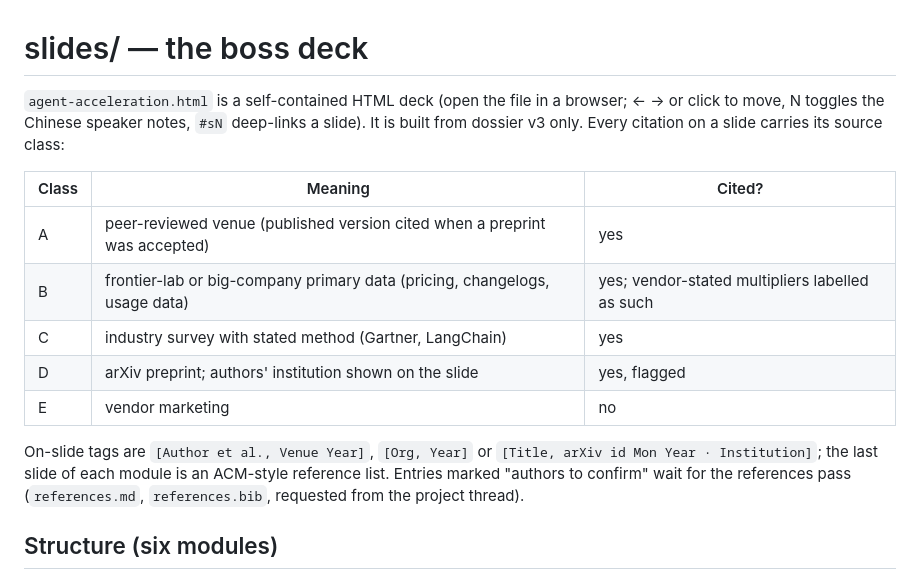
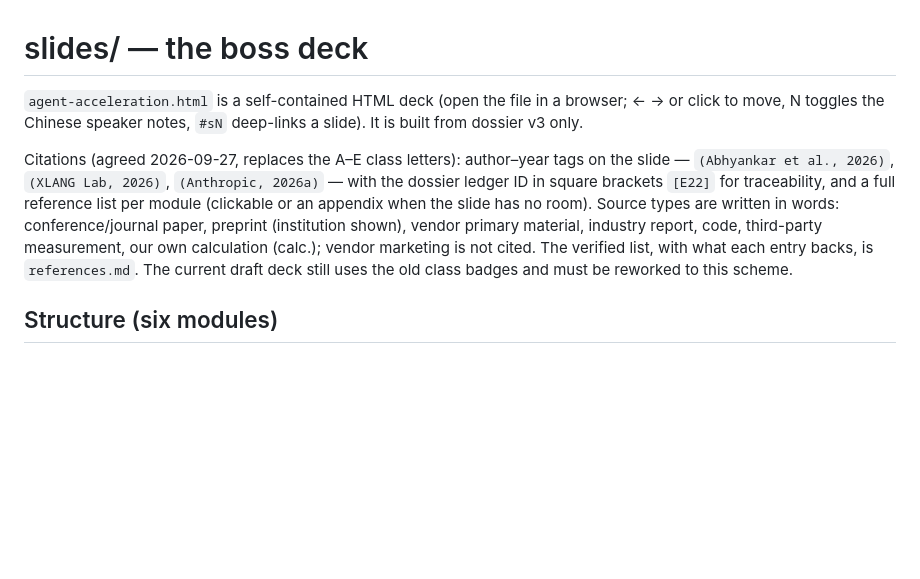
Before and after one commit to edwinzhang98/agent-acceleration-research, a Markdown page: slides/README.md, the part around the change. Drawn GitHub-style; blank space fills up the shorter version.

```diff
--- a/slides/README.md
+++ b/slides/README.md
@@ -1,16 +1,8 @@
 # slides/ — the boss deck
 
-`agent-acceleration.html` is a self-contained HTML deck (open the file in a browser; ← → or click to move, N toggles the Chinese speaker notes, `#sN` deep-links a slide). It is built from dossier v3 only. Every citation on a slide carries its source class:
+`agent-acceleration.html` is a self-contained HTML deck (open the file in a browser; ← → or click to move, N toggles the Chinese speaker notes, `#sN` deep-links a slide). It is built from dossier v3 only.
 
-| Class | Meaning | Cited? |
-|---|---|---|
-| A | peer-reviewed venue (published version cited when a preprint was accepted) | yes |
-| B | frontier-lab or big-company primary data (pricing, changelogs, usage data) | yes; vendor-stated multipliers labelled as such |
-| C | industry survey with stated method (Gartner, LangChain) | yes |
-| D | arXiv preprint; authors' institution shown on the slide | yes, flagged |
-| E | vendor marketing | no |
-
-On-slide tags are `[Author et al., Venue Year]`, `[Org, Year]` or `[Title, arXiv id Mon Year · Institution]`; the last slide of each module is an ACM-style reference list. Entries marked "authors to confirm" wait for the references pass (`references.md`, `references.bib`, requested from the project thread).
+Citations (agreed 2026-09-27, replaces the A–E class letters): author–year tags on the slide — `(Abhyankar et al., 2026)`, `(XLANG Lab, 2026)`, `(Anthropic, 2026a)` — with the dossier ledger ID in square brackets `[E22]` for traceability, and a full reference list per module (clickable or an appendix when the slide has no room). Source types are written in words: conference/journal paper, preprint (institution shown), vendor primary material, industry report, code, third-party measurement, our own calculation (calc.); vendor marketing is not cited. The verified list, with what each entry backs, is `references.md`. The current draft deck still uses the old class badges and must be reworked to this scheme.
 
 ## Structure (six modules)
 
```
Also changed, not shown: slides/references.md (added, +51 -0 lines).
